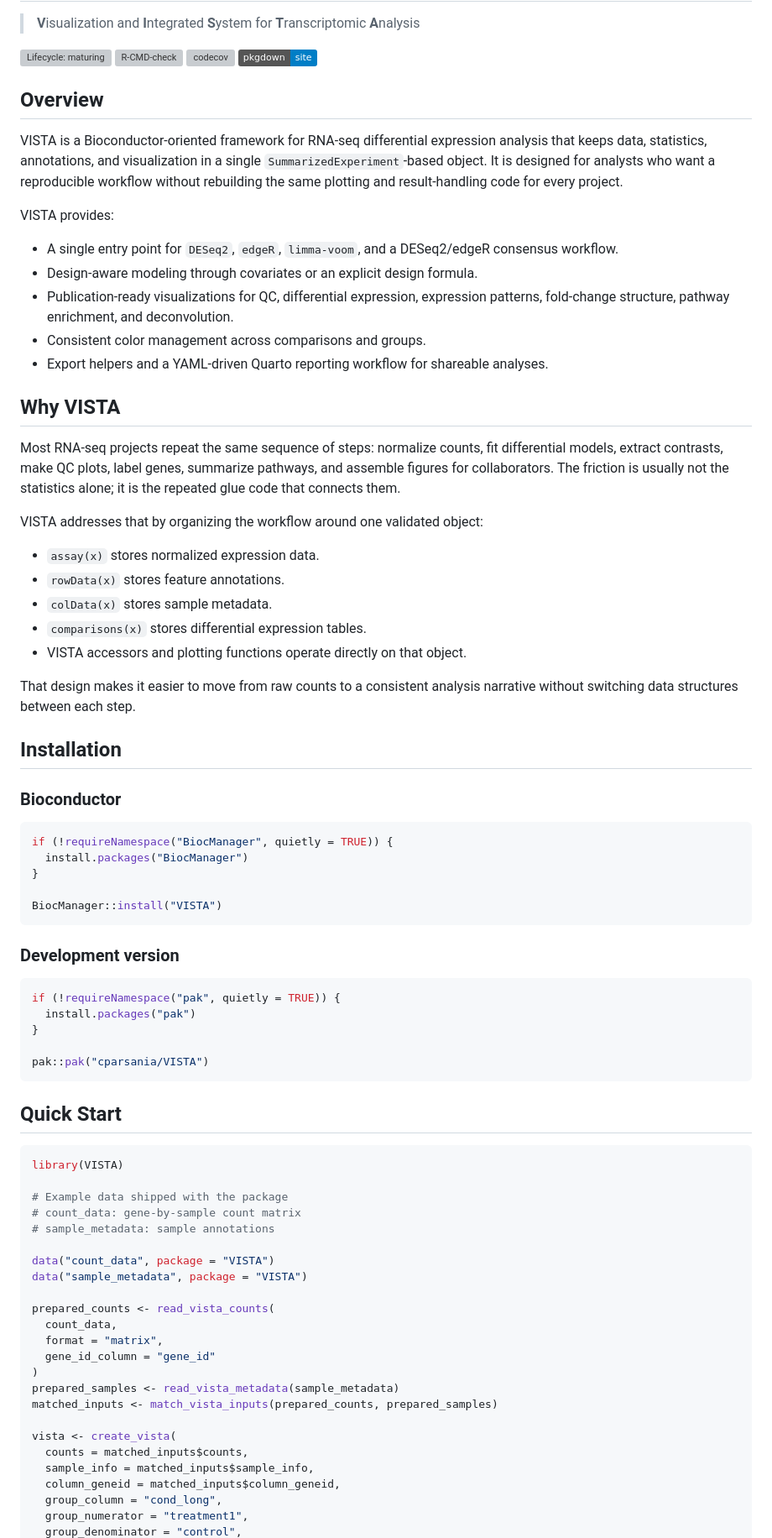
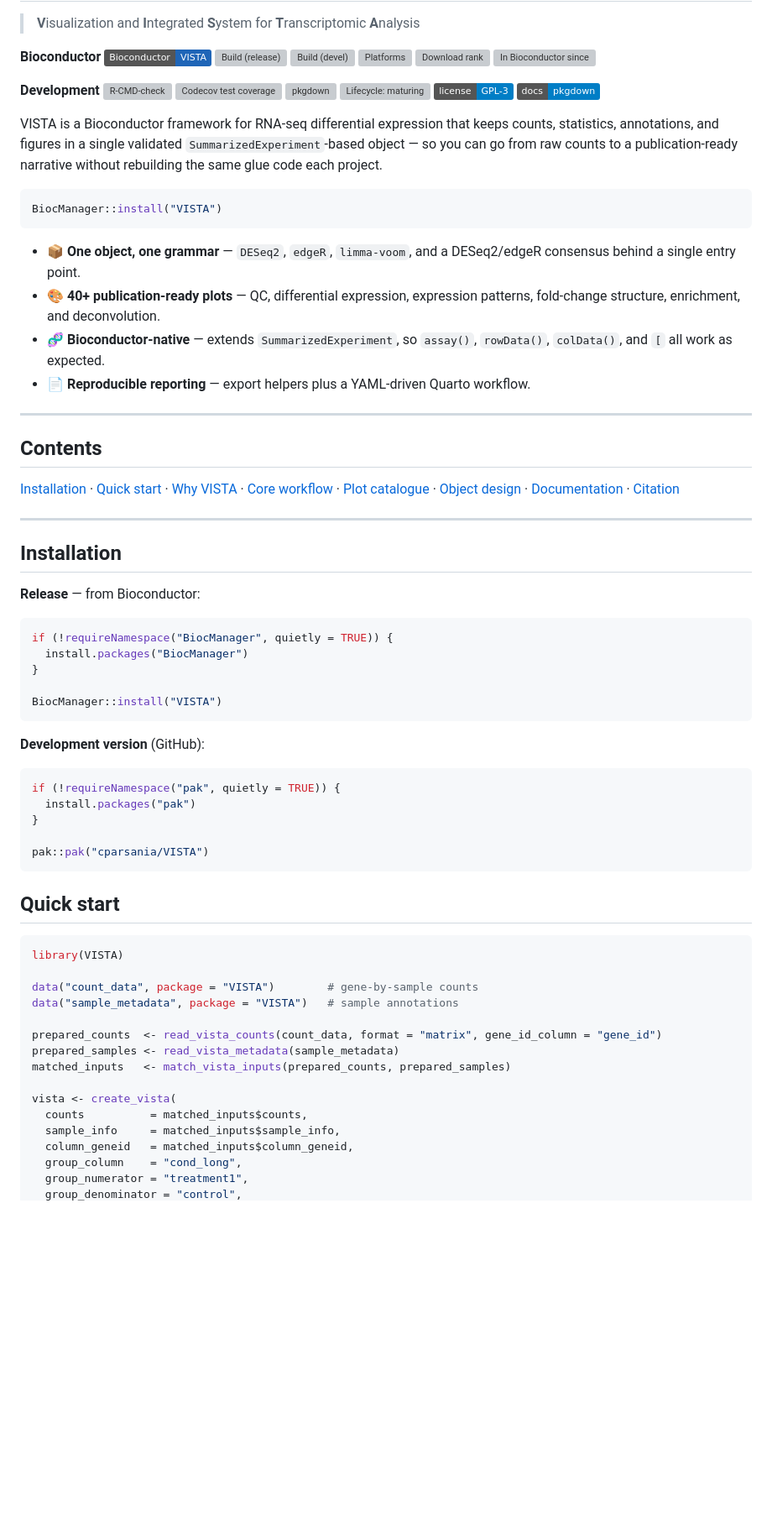
Before and after one commit to cparsania/VISTA, a Markdown page: README.md, the part around one of its changes. Shown at 84% size. Rendered like a GitHub page; badges without logos; blank space fills up the shorter version; grey boxes are pictures that could not be loaded.

````diff
--- a/README.md
+++ b/README.md
@@ -4,39 +4,49 @@
 
 <!-- badges: start -->
 
-[![Lifecycle: maturing](https://lifecycle.r-lib.org/articles/figures/lifecycle-maturing.svg)](https://lifecycle.r-lib.org/articles/stages.html#maturing) [![R-CMD-check](https://github.com/cparsania/VISTA/actions/workflows/R-CMD-check.yaml/badge.svg)](https://github.com/cparsania/VISTA/actions/workflows/R-CMD-check.yaml) [![codecov](https://codecov.io/gh/cparsania/VISTA/graph/badge.svg)](https://app.codecov.io/gh/cparsania/VISTA) [![pkgdown site](https://img.shields.io/badge/pkgdown-site-blue)](https://cparsania.github.io/VISTA/)
+**Bioconductor**
+[![Bioconductor](https://img.shields.io/badge/Bioconductor-VISTA-1f65b7.svg)](https://bioconductor.org/packages/VISTA/)
+[![Build (release)](https://bioconductor.org/shields/build/release/bioc/VISTA.svg)](https://bioconductor.org/checkResults/release/bioc-LATEST/VISTA/)
+[![Build (devel)](https://bioconductor.org/shields/build/devel/bioc/VISTA.svg)](https://bioconductor.org/checkResults/devel/bioc-LATEST/VISTA/)
+[![Platforms](https://bioconductor.org/shields/availability/release/VISTA.svg)](https://bioconductor.org/packages/release/bioc/html/VISTA.html#archives)
+[![Download rank](https://bioconductor.org/shields/downloads/release/VISTA.svg)](https://bioconductor.org/packages/stats/bioc/VISTA/)
+[![In Bioconductor since](https://bioconductor.org/shields/years-in-bioc/VISTA.svg)](https://bioconductor.org/packages/release/bioc/html/VISTA.html)
+
+**Development**
+[![R-CMD-check](https://github.com/cparsania/VISTA/actions/workflows/R-CMD-check.yaml/badge.svg)](https://github.com/cparsania/VISTA/actions/workflows/R-CMD-check.yaml)
+[![Codecov test coverage](https://codecov.io/gh/cparsania/VISTA/graph/badge.svg)](https://app.codecov.io/gh/cparsania/VISTA)
+[![pkgdown](https://github.com/cparsania/VISTA/actions/workflows/pkgdown.yaml/badge.svg)](https://github.com/cparsania/VISTA/actions/workflows/pkgdown.yaml)
+[![Lifecycle: maturing](https://lifecycle.r-lib.org/articles/figures/lifecycle-maturing.svg)](https://lifecycle.r-lib.org/articles/stages.html#maturing)
+[![License: GPL-3](https://img.shields.io/badge/license-GPL--3-blue.svg)](https://www.gnu.org/licenses/gpl-3.0)
+[![Docs](https://img.shields.io/badge/docs-pkgdown-blue.svg)](https://cparsania.github.io/VISTA/)
 
 <!-- badges: end -->
 
-## Overview
+VISTA is a Bioconductor framework for RNA-seq differential expression that keeps
+counts, statistics, annotations, and figures in a single validated
+`SummarizedExperiment`-based object — so you can go from raw counts to a
+publication-ready narrative without rebuilding the same glue code each project.
 
-VISTA is a Bioconductor-oriented framework for RNA-seq differential expression analysis that keeps data, statistics, annotations, and visualization in a single `SummarizedExperiment`-based object. It is designed for analysts who want a reproducible workflow without rebuilding the same plotting and result-handling code for every project.
+```r
+BiocManager::install("VISTA")
+```
 
-VISTA provides:
+- 📦 **One object, one grammar** — `DESeq2`, `edgeR`, `limma-voom`, and a DESeq2/edgeR consensus behind a single entry point.
+- 🎨 **40+ publication-ready plots** — QC, differential expression, expression patterns, fold-change structure, enrichment, and deconvolution.
+- 🧬 **Bioconductor-native** — extends `SummarizedExperiment`, so `assay()`, `rowData()`, `colData()`, and `[` all work as expected.
+- 📄 **Reproducible reporting** — export helpers plus a YAML-driven Quarto workflow.
 
--   A single entry point for `DESeq2`, `edgeR`, `limma-voom`, and a DESeq2/edgeR consensus workflow.
--   Design-aware modeling through covariates or an explicit design formula.
--   Publication-ready visualizations for QC, differential expression, expression patterns, fold-change structure, pathway enrichment, and deconvolution.
--   Consistent color management across comparisons and groups.
--   Export helpers and a YAML-driven Quarto reporting workflow for shareable analyses.
+---
 
-## Why VISTA
+## Contents
 
-Most RNA-seq projects repeat the same sequence of steps: normalize counts, fit differential models, extract contrasts, make QC plots, label genes, summarize pathways, and assemble figures for collaborators. The friction is usually not the statistics alone; it is the repeated glue code that connects them.
+[Installation](#installation) · [Quick start](#quick-start) · [Why VISTA](#why-vista) · [Core workflow](#core-workflow) · [Plot catalogue](#plot-catalogue) · [Object design](#bioconductor-compatible-object-design) · [Documentation](#documentation) · [Citation](#citation)
 
-VISTA addresses that by organizing the workflow around one validated object:
-
--   `assay(x)` stores normalized expression data.
--   `rowData(x)` stores feature annotations.
--   `colData(x)` stores sample metadata.
--   `comparisons(x)` stores differential expression tables.
--   VISTA accessors and plotting functions operate directly on that object.
-
-That design makes it easier to move from raw counts to a consistent analysis narrative without switching data structures between each step.
+---
 
 ## Installation
 
-### Bioconductor
+**Release** — from Bioconductor:
 
 ``` r
 if (!requireNamespace("BiocManager", quietly = TRUE)) {
@@ -46,7 +56,7 @@ if (!requireNamespace("BiocManager", quietly = TRUE)) {
 BiocManager::install("VISTA")
 ```
 
-### Development version
+**Development version** (GitHub):
 
 ``` r
 if (!requireNamespace("pak", quietly = TRUE)) {
@@ -56,30 +66,22 @@ if (!requireNamespace("pak", quietly = TRUE)) {
 pak::pak("cparsania/VISTA")
 ```
 
-## Quick Start
+## Quick start
 
 ``` r
 library(VISTA)
 
-# Example data shipped with the package
-# count_data: gene-by-sample count matrix
-# sample_metadata: sample annotations
+data("count_data", package = "VISTA")        # gene-by-sample counts
+data("sample_metadata", package = "VISTA")   # sample annotations
 
-data("count_data", package = "VISTA")
-data("sample_metadata", package = "VISTA")
-
-prepared_counts <- read_vista_counts(
-  count_data,
-  format = "matrix",
-  gene_id_column = "gene_id"
-)
+prepared_counts  <- read_vista_counts(count_data, format = "matrix", gene_id_column = "gene_id")
 prepared_samples <- read_vista_metadata(sample_metadata)
-matched_inputs <- match_vista_inputs(prepared_counts, prepared_samples)
+matched_inputs   <- match_vista_inputs(prepared_counts, prepared_samples)
 
 vista <- create_vista(
-  counts = matched_inputs$counts,
-  sample_info = matched_inputs$sample_info,
-  column_geneid = matched_inputs$column_geneid,
-  group_column = "cond_long",
+  counts          = matched_inputs$counts,
+  sample_info     = matched_inputs$sample_info,
+  column_geneid   = matched_inputs$column_geneid,
+  group_column    = "cond_long",
   group_numerator = "treatment1",
   group_denominator = "control",
````
Also changed, not shown: other parts of README.md (+180 -219 lines).
